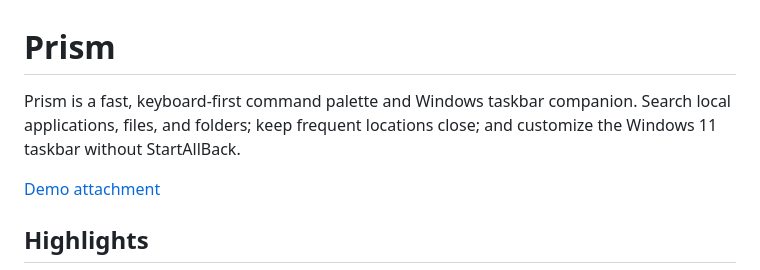
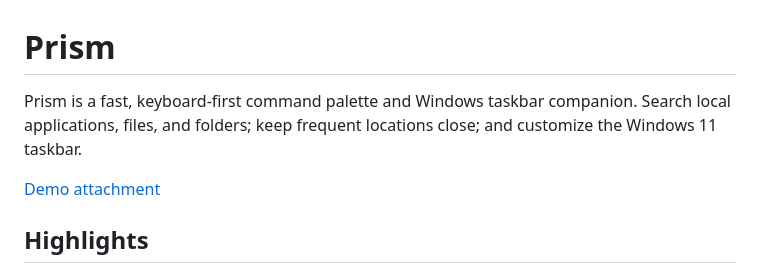
Before and after one commit to Hi9841/Prism, a Markdown page: README.md, the part around the change. Drawn GitHub-style.

Commit message:
Update README to remove StartAllBack reference
Removed mention of StartAllBack from the description.

```diff
--- a/README.md
+++ b/README.md
@@ -1,6 +1,6 @@
 # Prism
 
-Prism is a fast, keyboard-first command palette and Windows taskbar companion. Search local applications, files, and folders; keep frequent locations close; and customize the Windows 11 taskbar without StartAllBack.
+Prism is a fast, keyboard-first command palette and Windows taskbar companion. Search local applications, files, and folders; keep frequent locations close; and customize the Windows 11 taskbar.
 
 [Demo attachment](https://github.com/user-attachments/assets/ec4ac19a-8868-4a01-b9f4-10008c297b6c)
 
```
